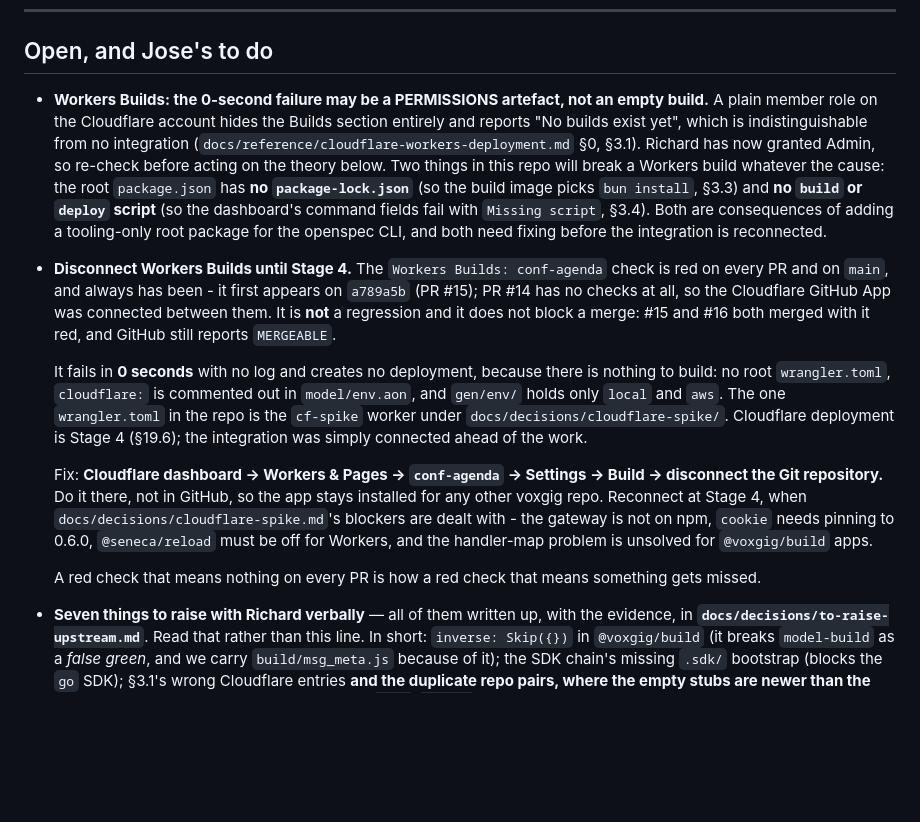
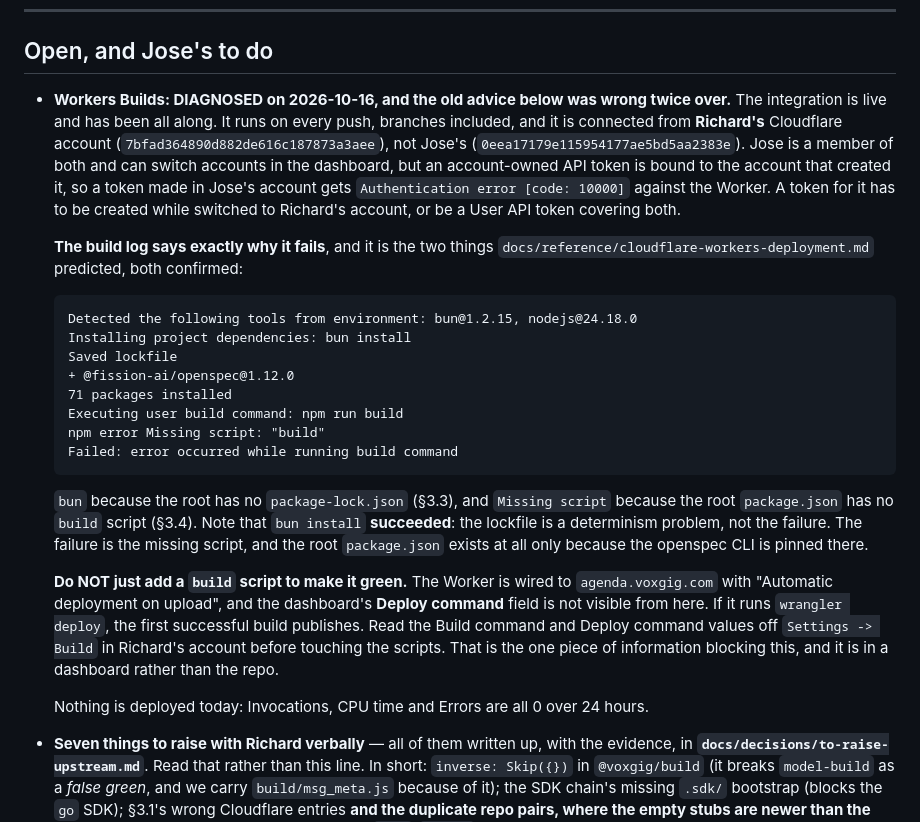
Before and after one commit to voxgig/conf-agenda, a Markdown page: HANDOFF.md, the part around the change. Drawn GitHub-style; blank space fills up the shorter version.

Commit message:
docs: the Workers Builds check is diagnosed, and the old advice was wrong (#29)
The integration was live all along. It builds on every push, branches
included, and it is connected from Richard's Cloudflare account rather than
Jose's, which is why the Builds UI looked absent: it was being looked for in
the wrong account.

The build log names the cause, and it is the two failure modes Rafael's notes
predicted, both confirmed: bun install because the root has no lockfile, then
`npm run build` dying on `Missing script: "build"`. bun install SUCCEEDED, so
the lockfile is a determinism problem rather than the failure. The missing
script is the failure, and the root package.json exists at all only because
the openspec CLI is pinned there.

HANDOFF's standing advice was wrong twice over. It told Jose to disconnect the
integration from a dashboard that is not his, and it aimed at silencing a
check rather than making it pass, which is the opposite of what Stage 4 wants
now that the Worker exists.

No build script is added here on purpose. The Worker is wired to
agenda.voxgig.com with automatic deployment on upload, and the dashboard's
Deploy command field cannot be read from the repo. If it runs wrangler deploy,
the first successful build publishes. Reading those two field values is the
one thing blocking the fix, and it lives in a dashboard.

Docs only.

Co-authored-by: Claude Opus 5 <noreply@anthropic.com>

````diff
--- a/HANDOFF.md
+++ b/HANDOFF.md
@@ -211,35 +211,42 @@ with only a warning on stderr. Validation still passes. The real check is
 
 ## Open, and Jose's to do
 
-- **Workers Builds: the 0-second failure may be a PERMISSIONS artefact, not an empty build.** A
-  plain member role on the Cloudflare account hides the Builds section entirely and reports "No
-  builds exist yet", which is indistinguishable from no integration
-  (`docs/reference/cloudflare-workers-deployment.md` §0, §3.1). Richard has now granted Admin, so
-  re-check before acting on the theory below. Two things in this repo will break a Workers build
-  whatever the cause: the root `package.json` has **no `package-lock.json`** (so the build image
-  picks `bun install`, §3.3) and **no `build` or `deploy` script** (so the dashboard's command
-  fields fail with `Missing script`, §3.4). Both are consequences of adding a tooling-only root
-  package for the openspec CLI, and both need fixing before the integration is reconnected.
+- **Workers Builds: DIAGNOSED on 2026-10-16, and the old advice below was wrong twice over.**
+  The integration is live and has been all along. It runs on every push, branches included, and it
+  is connected from **Richard's** Cloudflare account (`7bfad364890d882de616c187873a3aee`), not
+  Jose's (`0eea17179e115954177ae5bd5aa2383e`). Jose is a member of both and can switch accounts in
+  the dashboard, but an account-owned API token is bound to the account that created it, so a token
+  made in Jose's account gets `Authentication error [code: 10000]` against the Worker. A token for
+  it has to be created while switched to Richard's account, or be a User API token covering both.
 
-- **Disconnect Workers Builds until Stage 4.** The `Workers Builds: conf-agenda` check is red on
-  every PR and on `main`, and always has been - it first appears on `a789a5b` (PR #15); PR #14 has
-  no checks at all, so the Cloudflare GitHub App was connected between them. It is **not** a
-  regression and it does not block a merge: #15 and #16 both merged with it red, and GitHub still
-  reports `MERGEABLE`.
+  **The build log says exactly why it fails**, and it is the two things
+  `docs/reference/cloudflare-workers-deployment.md` predicted, both confirmed:
 
-  It fails in **0 seconds** with no log and creates no deployment, because there is nothing to
-  build: no root `wrangler.toml`, `cloudflare:` is commented out in `model/env.aon`, and
-  `gen/env/` holds only `local` and `aws`. The one `wrangler.toml` in the repo is the `cf-spike`
-  worker under `docs/decisions/cloudflare-spike/`. Cloudflare deployment is Stage 4 (§19.6); the
-  integration was simply connected ahead of the work.
+  ```
+  Detected the following tools from environment: bun@1.2.15, nodejs@24.18.0
+  Installing project dependencies: bun install
+  Saved lockfile
+  + @fission-ai/openspec@1.12.0
+  71 packages installed
+  Executing user build command: npm run build
+  npm error Missing script: "build"
+  Failed: error occurred while running build command
+  ```
 
-  Fix: **Cloudflare dashboard -> Workers & Pages -> `conf-agenda` -> Settings -> Build ->
-  disconnect the Git repository.** Do it there, not in GitHub, so the app stays installed for any
-  other voxgig repo. Reconnect at Stage 4, when `docs/decisions/cloudflare-spike.md`'s blockers
-  are dealt with - the gateway is not on npm, `cookie` needs pinning to 0.6.0, `@seneca/reload`
-  must be off for Workers, and the handler-map problem is unsolved for `@voxgig/build` apps.
+  `bun` because the root has no `package-lock.json` (§3.3), and `Missing script` because the root
+  `package.json` has no `build` script (§3.4). Note that `bun install` **succeeded**: the lockfile
+  is a determinism problem, not the failure. The failure is the missing script, and the root
+  `package.json` exists at all only because the openspec CLI is pinned there.
 
-  A red check that means nothing on every PR is how a red check that means something gets missed.
+  **Do NOT just add a `build` script to make it green.** The Worker is wired to
+  `agenda.voxgig.com` with "Automatic deployment on upload", and the dashboard's **Deploy command**
+  field is not visible from here. If it runs `wrangler deploy`, the first successful build
+  publishes. Read the Build command and Deploy command values off
+  `Settings -> Build` in Richard's account before touching the scripts. That is the one piece of
+  information blocking this, and it is in a dashboard rather than the repo.
+
+  Nothing is deployed today: Invocations, CPU time and Errors are all 0 over 24 hours.
+
 - **Seven things to raise with Richard verbally** — all of them written up, with the evidence, in
   **`docs/decisions/to-raise-upstream.md`**. Read that rather than this line. In short:
   `inverse: Skip({})` in `@voxgig/build` (it breaks `model-build` as a *false green*, and we carry
````
Also changed, not shown: docs/reference/cloudflare-workers-deployment.md (+12 -8 lines).
